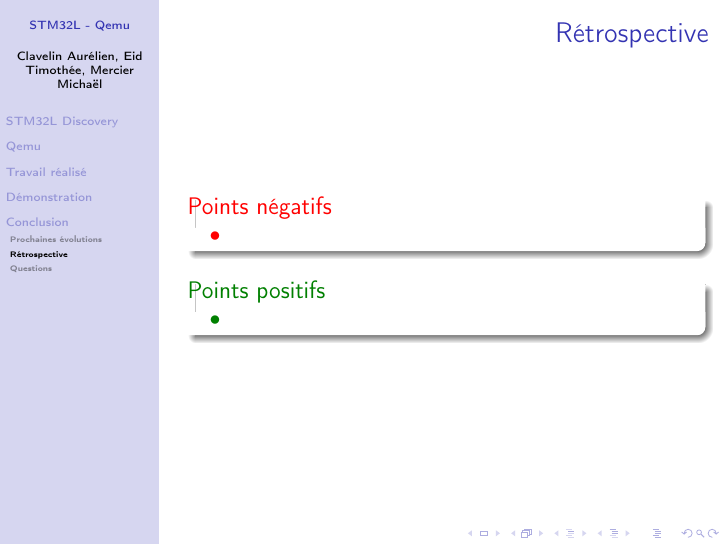
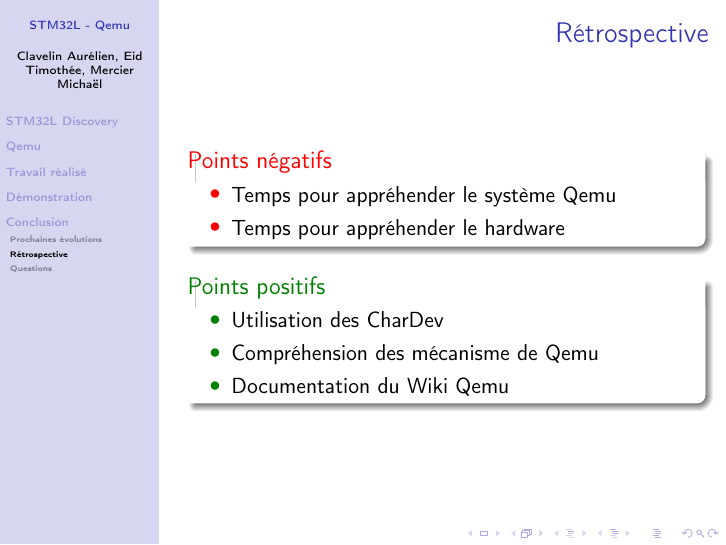
Before and after one commit to mickours/qemu_stm32L, LaTeX slides (rendu/Présentation/Latex/Presentation.tex): page 30 of 31. Compiled offline with pdfLaTeX.

Commit message:
Présentation

```diff
--- a/rendu/Présentation/Latex/Presentation.tex
+++ b/rendu/Présentation/Latex/Presentation.tex
@@ -437,12 +437,15 @@
 				\frametitle{Rétrospective}
 				\begin{alertblock}{ Points négatifs }
 					\begin{itemize}
-						\item
+						\item Temps pour appréhender le système Qemu
+						\item Temps pour appréhender le hardware
 					\end{itemize}
 				\end{alertblock}
 				\begin{exampleblock}{ Points positifs }
 					\begin{itemize}
-						\item
+						\item Utilisation des CharDev
+						\item Compréhension des mécanisme de Qemu
+						\item Documentation du Wiki Qemu
 					\end{itemize}
 				\end{exampleblock}
 			\end{frame}
```
Also changed, not shown: rendu/Présentation/Latex/Presentation.pdf.
